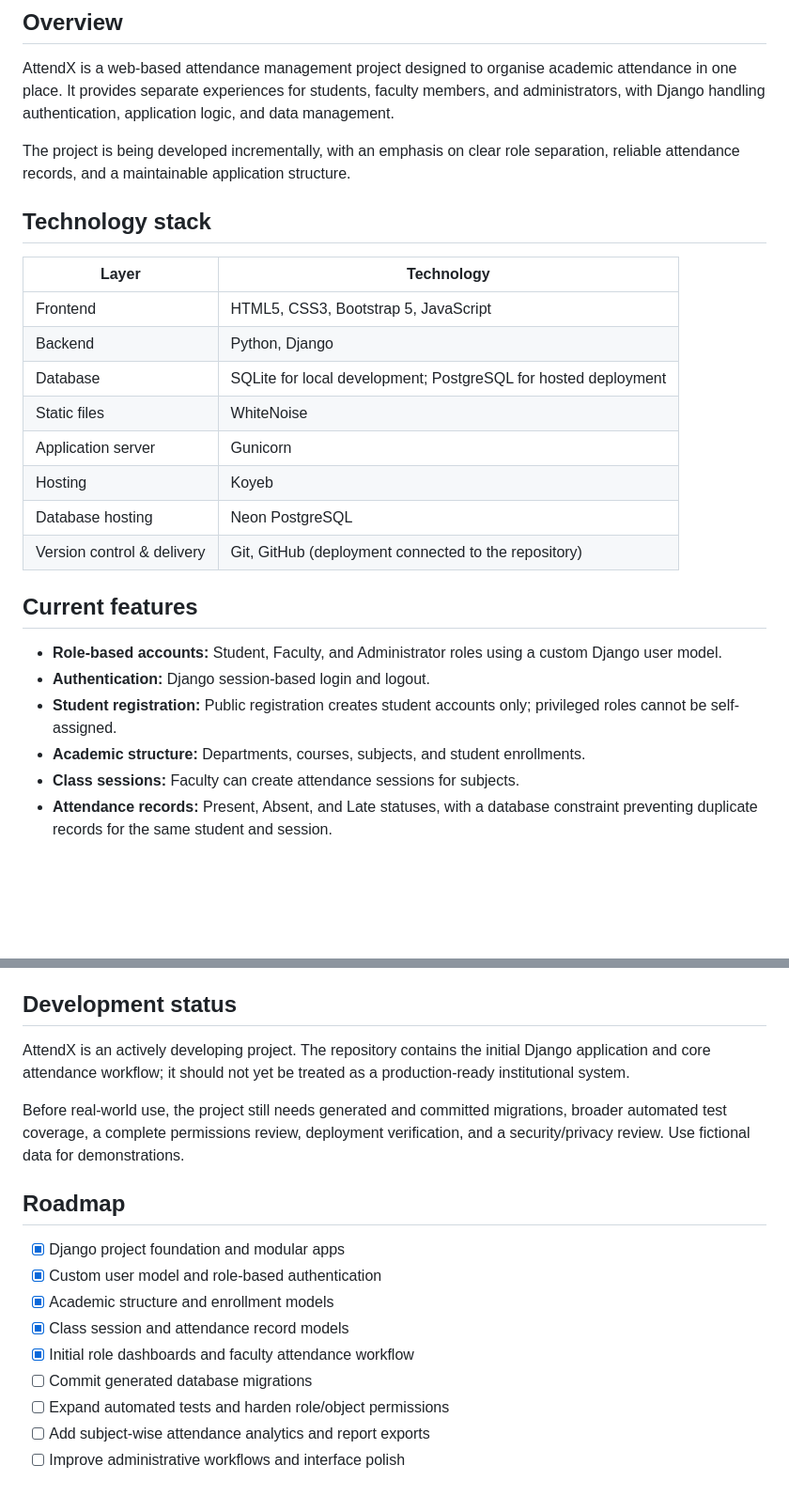
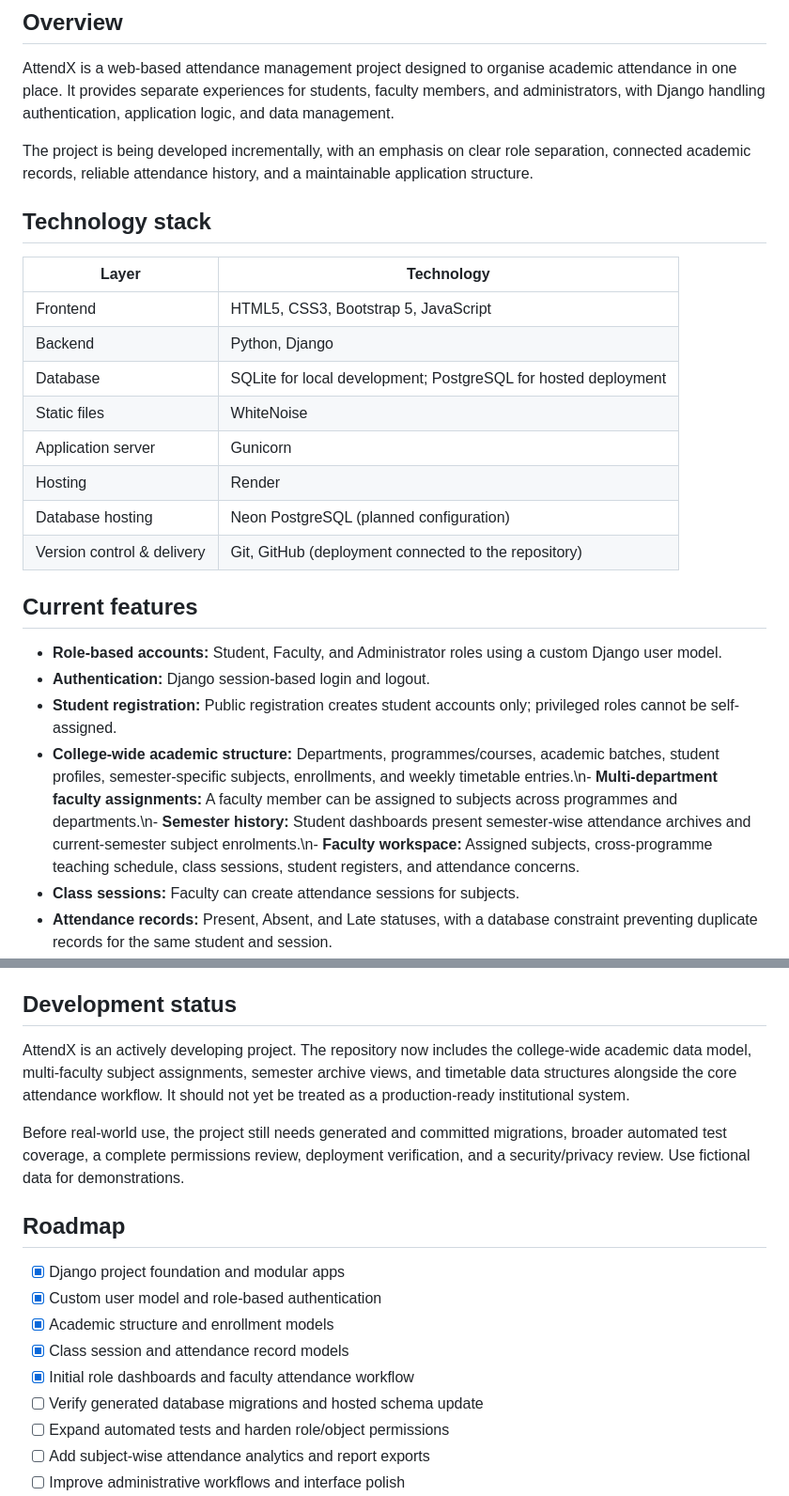
Before and after one commit to adityatiwari-git/AttendX, a Markdown page: README.md, 2 parts joined by grey strips. Shown at 94% size. Drawn GitHub-style; blank space fills up the shorter version.

Commit message:
Document college-wide academic and semester attendance capabilities

```diff
--- a/README.md
+++ b/README.md
@@ -17,7 +17,7 @@
 
 AttendX is a web-based attendance management project designed to organise academic attendance in one place. It provides separate experiences for students, faculty members, and administrators, with Django handling authentication, application logic, and data management.
 
-The project is being developed incrementally, with an emphasis on clear role separation, reliable attendance records, and a maintainable application structure.
+The project is being developed incrementally, with an emphasis on clear role separation, connected academic records, reliable attendance history, and a maintainable application structure.
 
 ## Technology stack
 
@@ -28,8 +28,8 @@ The project is being developed incrementally, with an emphasis on clear role sep
 | Database | SQLite for local development; PostgreSQL for hosted deployment |
 | Static files | WhiteNoise |
 | Application server | Gunicorn |
-| Hosting | Koyeb |
-| Database hosting | Neon PostgreSQL |
+| Hosting | Render |
+| Database hosting | Neon PostgreSQL (planned configuration) |
 | Version control & delivery | Git, GitHub (deployment connected to the repository) |
 
 ## Current features
@@ -37,7 +37,7 @@ The project is being developed incrementally, with an emphasis on clear role sep
 - **Role-based accounts:** Student, Faculty, and Administrator roles using a custom Django user model.
 - **Authentication:** Django session-based login and logout.
 - **Student registration:** Public registration creates student accounts only; privileged roles cannot be self-assigned.
-- **Academic structure:** Departments, courses, subjects, and student enrollments.
+- **College-wide academic structure:** Departments, programmes/courses, academic batches, student profiles, semester-specific subjects, enrollments, and weekly timetable entries.\n- **Multi-department faculty assignments:** A faculty member can be assigned to subjects across programmes and departments.\n- **Semester history:** Student dashboards present semester-wise attendance archives and current-semester subject enrolments.\n- **Faculty workspace:** Assigned subjects, cross-programme teaching schedule, class sessions, student registers, and attendance concerns.
 - **Class sessions:** Faculty can create attendance sessions for subjects.
 - **Attendance records:** Present, Absent, and Late statuses, with a database constraint preventing duplicate records for the same student and session.
 - **Role-specific dashboards:** Separate dashboard views based on account role.
@@ -112,7 +112,7 @@ Open **http://127.0.0.1:8000/** in your browser. The Django admin is available a
 
 ## Development status
 
-AttendX is an actively developing project. The repository contains the initial Django application and core attendance workflow; it should not yet be treated as a production-ready institutional system.
+AttendX is an actively developing project. The repository now includes the college-wide academic data model, multi-faculty subject assignments, semester archive views, and timetable data structures alongside the core attendance workflow. It should not yet be treated as a production-ready institutional system.
 
 Before real-world use, the project still needs generated and committed migrations, broader automated test coverage, a complete permissions review, deployment verification, and a security/privacy review. Use fictional data for demonstrations.
 
@@ -123,7 +123,7 @@ Before real-world use, the project still needs generated and committed migration
 - [x] Academic structure and enrollment models
 - [x] Class session and attendance record models
 - [x] Initial role dashboards and faculty attendance workflow
-- [ ] Commit generated database migrations
+- [ ] Verify generated database migrations and hosted schema update
 - [ ] Expand automated tests and harden role/object permissions
 - [ ] Add subject-wise attendance analytics and report exports
 - [ ] Improve administrative workflows and interface polish
```
